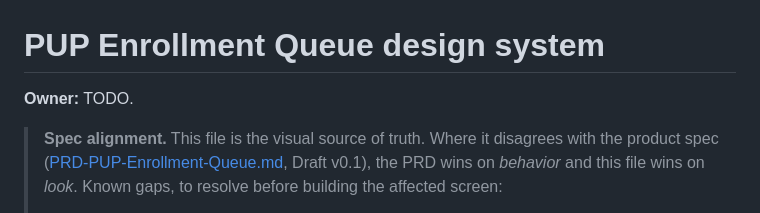
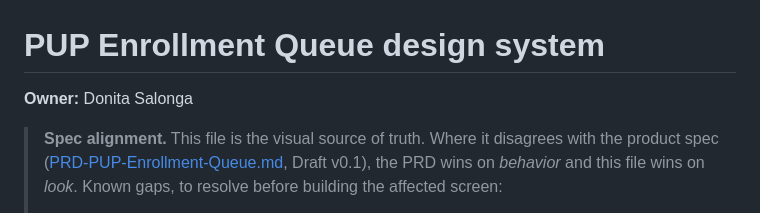
Before and after one commit to Troy-LL/IsQolar, a Markdown page: docs/DESIGN-PUP-Enrollment-Queue.md, the part around the change. Drawn GitHub-style.

```diff
--- a/docs/DESIGN-PUP-Enrollment-Queue.md
+++ b/docs/DESIGN-PUP-Enrollment-Queue.md
@@ -1,6 +1,6 @@
 # PUP Enrollment Queue design system
 
-**Owner:** TODO.
+**Owner:** Donita Salonga
 
 > **Spec alignment.** This file is the visual source of truth. Where it disagrees with the product spec ([PRD-PUP-Enrollment-Queue.md](PRD-PUP-Enrollment-Queue.md), Draft v0.1), the PRD wins on *behavior* and this file wins on *look*. Known gaps, to resolve before building the affected screen:
 >
```
